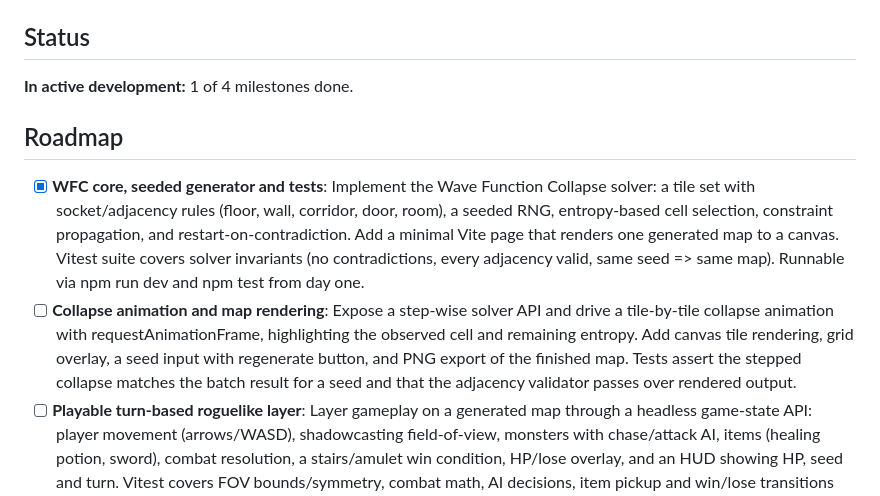
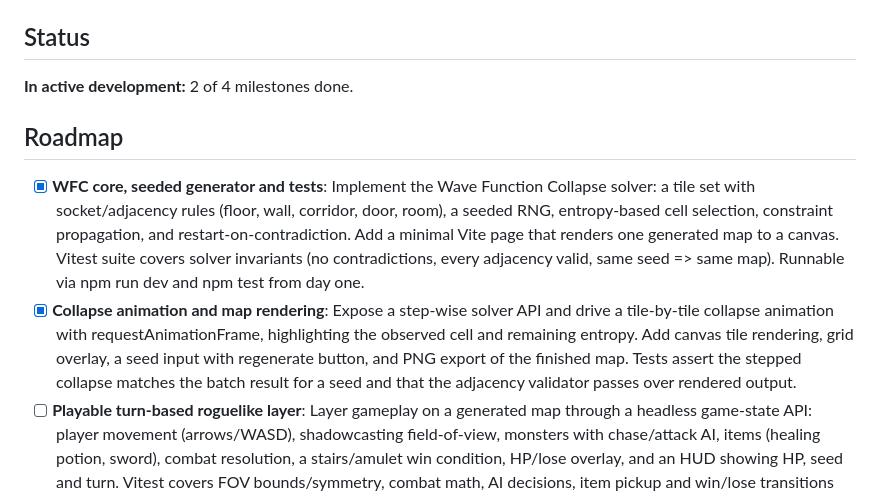
Before and after one commit to aman-abeb/wfcrawler, a Markdown page: README.md, the part around the change. Rendered like a GitHub page.

Commit message:
docs: update roadmap progress

```diff
--- a/README.md
+++ b/README.md
@@ -71,12 +71,12 @@ Tests are pure Node (no browser, no network): determinism-by-seed, adjacency val
 <!-- builder:roadmap:start -->
 ## Status
 
-**In active development:** 1 of 4 milestones done.
+**In active development:** 2 of 4 milestones done.
 
 ## Roadmap
 
 - [x] **WFC core, seeded generator and tests**: Implement the Wave Function Collapse solver: a tile set with socket/adjacency rules (floor, wall, corridor, door, room), a seeded RNG, entropy-based cell selection, constraint propagation, and restart-on-contradiction. Add a minimal Vite page that renders one generated map to a canvas. Vitest suite covers solver invariants (no contradictions, every adjacency valid, same seed => same map). Runnable via npm run dev and npm test from day one.
-- [ ] **Collapse animation and map rendering**: Expose a step-wise solver API and drive a tile-by-tile collapse animation with requestAnimationFrame, highlighting the observed cell and remaining entropy. Add canvas tile rendering, grid overlay, a seed input with regenerate button, and PNG export of the finished map. Tests assert the stepped collapse matches the batch result for a seed and that the adjacency validator passes over rendered output.
+- [x] **Collapse animation and map rendering**: Expose a step-wise solver API and drive a tile-by-tile collapse animation with requestAnimationFrame, highlighting the observed cell and remaining entropy. Add canvas tile rendering, grid overlay, a seed input with regenerate button, and PNG export of the finished map. Tests assert the stepped collapse matches the batch result for a seed and that the adjacency validator passes over rendered output.
 - [ ] **Playable turn-based roguelike layer**: Layer gameplay on a generated map through a headless game-state API: player movement (arrows/WASD), shadowcasting field-of-view, monsters with chase/attack AI, items (healing potion, sword), combat resolution, a stairs/amulet win condition, HP/lose overlay, and an HUD showing HP, seed and turn. Vitest covers FOV bounds/symmetry, combat math, AI decisions, item pickup and win/lose transitions without a browser.
 - [ ] **Polish, balance simulation and README showcase**: Add a keyboard-help overlay, restart/new-seed flow, a combat/loot log, and a node script that runs N seeded headless games to sanity-check balance (win rate, average turns). Write the README with an animated GIF of collapse then exploration, controls, a static generated map, architecture notes and run instructions. Finish with npm run build and npm test green.
 <!-- builder:roadmap:end -->
```
